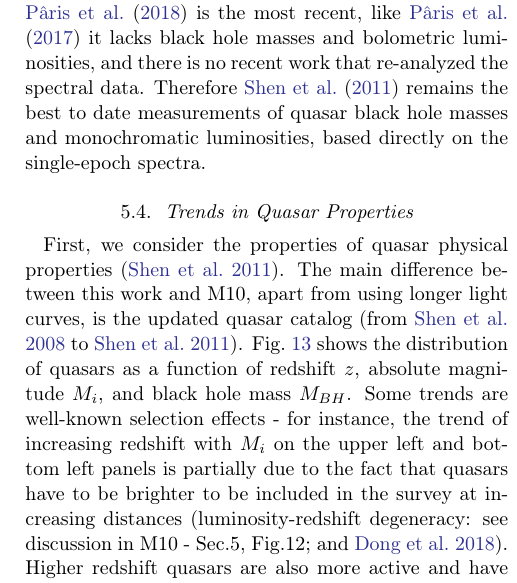
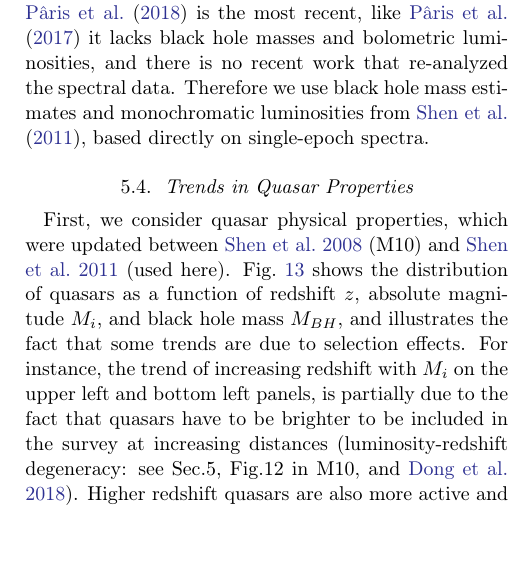
Before and after one commit to suberlak/PS1_SDSS_CRTS, a LaTeX paper (report/main.tex): part of one column of page 13 of 23, cut so that both start at the same text, the shorter picture padded with empty space. Compiled offline with pdfLaTeX.

Commit message:
upd Sec.5.4 trends qso prop

```diff
--- a/report/main.tex
+++ b/report/main.tex
@@ -543,8 +543,7 @@ Another important quasar property - bolometric luminosity, is most often estimat
 
 
 
-These methods were used to create catalogs of quasar properties derived from spectra. Since quasars are variable at ${\sim}0.2$ mag level, the ideal is to use a single-epoch calibrated spectrum to estimate the continuum luminosity, and find virial black hole masses using relationships based on the monochromatic fluxes and broad line widths described above. A glance at the available quasar catalogs reveals that, given any SDSS data release, there is indeed first a catalog of basic quasar properties (redshift and photometry - eg. \citealt{schneider2007, schneider2010}), and more detailed catalogs containing black hole masses and bolometric luminosities  follow (eg. \citealt{shen2008, shen2011}). More recently, once SDSS DR12 Quasar Catalog \citep{paris2017} was released,  \citealt{kozlowski2017a} followed using SDSS photometry as a proxy for monochromatic luminosities. \citet{chen2018} added a detailed analysis of continuum luminosities in the  H$\alpha$, H$\beta$ regions for low-redshift quasars. Using the spectra from Chinese LAMOST survey \citet{dong2018} also sought to estimate virial black hole masses, and the results, while consistent with \citet{shen2011}, suffered from the necessity to peg the non-calibrated spectra to the SDSS photometry which was taken  a different epoch. Thus even though the SDSS DR12 Quasar Catalog of \cite{paris2018}  is the most recent, like \citet{paris2017} it lacks black hole masses and bolometric luminosities, and there is no recent work that re-analyzed the spectral data. Therefore \citet{shen2011} remains the best to date measurements of quasar black hole masses and monochromatic luminosities, based directly on the single-epoch spectra.
-
+These methods were used to create catalogs of quasar properties derived from spectra. Since quasars are variable at ${\sim}0.2$ mag level, the ideal is to use a single-epoch calibrated spectrum to estimate the continuum luminosity, and find virial black hole masses using relationships based on the monochromatic fluxes and broad line widths described above. A glance at the available quasar catalogs reveals that, given any SDSS data release, there is indeed first a catalog of basic quasar properties (redshift and photometry - eg. \citealt{schneider2007, schneider2010}), and more detailed catalogs containing black hole masses and bolometric luminosities  follow (eg. \citealt{shen2008, shen2011}). More recently, once SDSS DR12 Quasar Catalog \citep{paris2017} was released,  \citealt{kozlowski2017a} followed using SDSS photometry as a proxy for monochromatic luminosities. \citet{chen2018} added a detailed analysis of continuum luminosities in the  H$\alpha$, H$\beta$ regions for low-redshift quasars. Using the spectra from Chinese LAMOST survey \citet{dong2018} also sought to estimate virial black hole masses, and the results, while consistent with \citet{shen2011}, suffered from the necessity to peg the non-calibrated spectra to the SDSS photometry which was taken  a different epoch. Thus even though the SDSS DR12 Quasar Catalog of \cite{paris2018}  is the most recent, like \citet{paris2017} it lacks black hole masses and bolometric luminosities, and there is no recent work that re-analyzed the spectral data. Therefore we use black hole mass estimates and monochromatic luminosities from \citet{shen2011}, based directly on single-epoch spectra.
 
 
 \subsection{Trends in Quasar Properties}
@@ -556,7 +555,7 @@ These methods were used to create catalogs of quasar properties derived from spe
 \label{fig:quasar_properties}
 \end{figure*}
 
-First, we consider the properties of quasar physical properties \citep{shen2011}. The main difference between this work and M10, apart from using longer light curves, is the updated quasar catalog (from \citealt{shen2008} to \citealt{shen2011}).  Fig.~\ref{fig:quasar_properties} shows the distribution of quasars as a function of redshift $z$, absolute magnitude $M_{i}$, and black hole mass $M_{BH}$. Some trends are well-known selection effects -  for instance, the trend of increasing redshift with $M_{i}$ on the upper left and bottom left panels is partially due to the fact that quasars have to be brighter to be included in the survey at increasing distances (luminosity-redshift degeneracy: see discussion in M10 - Sec.5, Fig.12; and \citealt{dong2018}). Higher redshift quasars are also more active  and have higher black hole masses due to cosmological downsizing (see \citealt{babic2007,labita2009, mclure2004}).
+First, we consider quasar physical properties, which were updated between \citealt{shen2008} (M10) and  \citealt{shen2011} (used here).  Fig.~\ref{fig:quasar_properties} shows the distribution of quasars as a function of redshift $z$, absolute magnitude $M_{i}$, and black hole mass $M_{BH}$, and illustrates the fact that some trends are due to selection effects. For instance, the trend of increasing redshift with $M_{i}$ on the upper left and bottom left panels, is partially due to the fact that quasars have to be brighter to be included in the survey at increasing distances (luminosity-redshift degeneracy: see Sec.5, Fig.12 in M10, and \citealt{dong2018}). Higher redshift quasars are also more active  and have higher black hole masses due to cosmological downsizing (see \citealt{babic2007,labita2009, mclure2004}).
 
 
 
```
